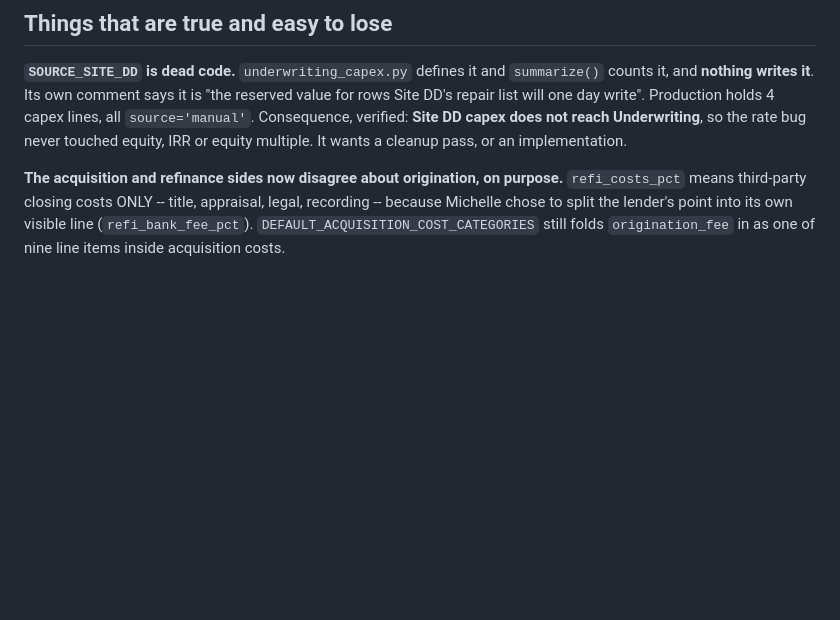
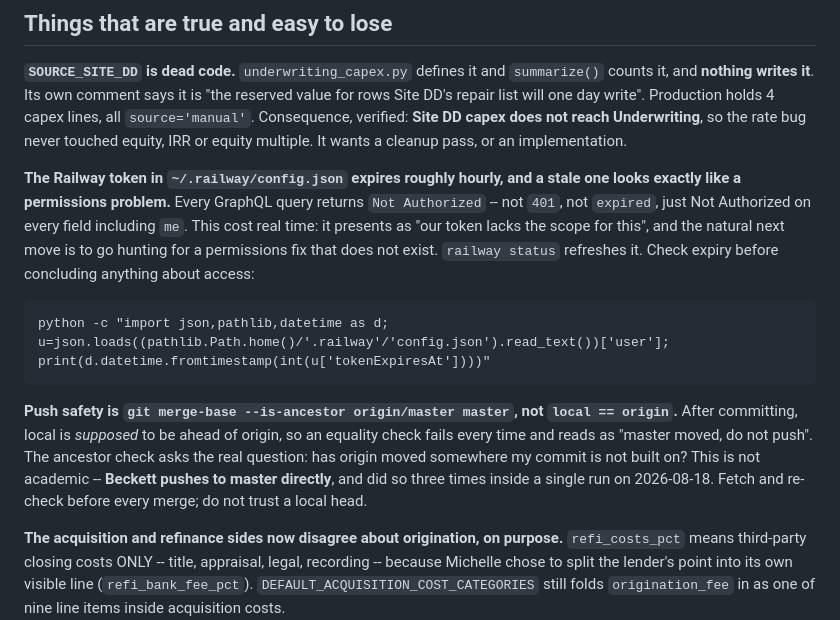
Before and after one commit to JasperFredericks/fire-capital-tools, a Markdown page: HANDOFF.md, the part around the change. Rendered like a GitHub page; blank space fills up the shorter version.

Commit message:
docs: two traps that each cost real debugging time
THE RAILWAY TOKEN EXPIRES HOURLY AND LOOKS LIKE A PERMISSIONS PROBLEM

A stale token returns "Not Authorized" on every GraphQL field, including
me. It does not say expired and does not return 401. It presents exactly
as "our token lacks the scope for this", and the natural next move is to
hunt for a permissions fix that does not exist. `railway status`
refreshes it. Recorded with the one-liner that reads the expiry.

PUSH SAFETY IS AN ANCESTOR CHECK, NOT AN EQUALITY CHECK

`local == origin` fails every time after committing, because local is
supposed to be ahead -- which reads as "master moved, do not push" and
stops a safe push. The real question is whether origin has moved somewhere
the commit is not built on, which is
`git merge-base --is-ancestor origin/master master`.

Not academic: Beckett pushes to master directly and did so three times
inside a single run on 2026-08-18.

Co-Authored-By: Claude Opus 5 <noreply@anthropic.com>

```diff
--- a/HANDOFF.md
+++ b/HANDOFF.md
@@ -403,6 +403,27 @@ Consequence, verified: **Site DD capex does not reach Underwriting**, so
 the rate bug never touched equity, IRR or equity multiple. It wants a
 cleanup pass, or an implementation.
 
+**The Railway token in `~/.railway/config.json` expires roughly hourly,
+and a stale one looks exactly like a permissions problem.** Every
+GraphQL query returns `Not Authorized` -- not `401`, not `expired`, just
+Not Authorized on every field including `me`. This cost real time: it
+presents as "our token lacks the scope for this", and the natural next
+move is to go hunting for a permissions fix that does not exist.
+`railway status` refreshes it. Check expiry before concluding anything
+about access:
+
+    python -c "import json,pathlib,datetime as d; u=json.loads((pathlib.Path.home()/'.railway'/'config.json').read_text())['user']; print(d.datetime.fromtimestamp(int(u['tokenExpiresAt'])))"
+
+**Push safety is `git merge-base --is-ancestor origin/master master`, not
+`local == origin`.** After committing, local is *supposed* to be ahead of
+origin, so an equality check fails every time and reads as "master moved,
+do not push". The ancestor check asks the real question: has origin moved
+somewhere my commit is not built on? This is not academic -- **Beckett
+pushes to master directly**, and did so three times inside a single run
+on 2026-08-18. Fetch and re-check before every merge; do not trust a
+local head.
+
+
 **The acquisition and refinance sides now disagree about origination, on
 purpose.** `refi_costs_pct` means third-party closing costs ONLY -- title,
 appraisal, legal, recording -- because Michelle chose to split the
```
